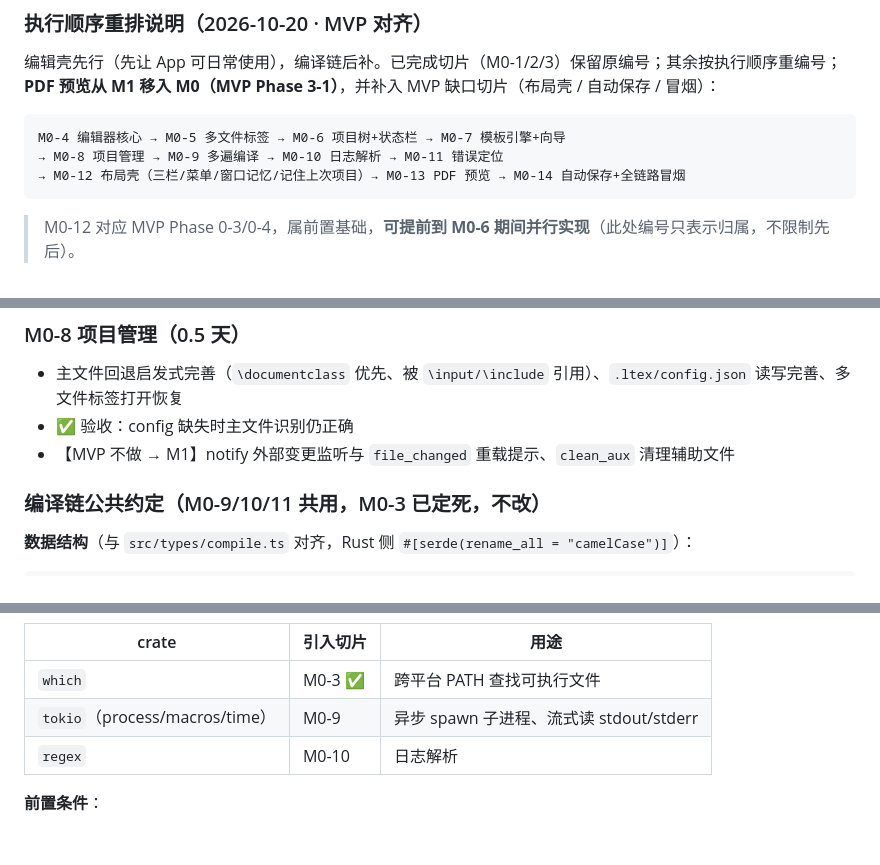
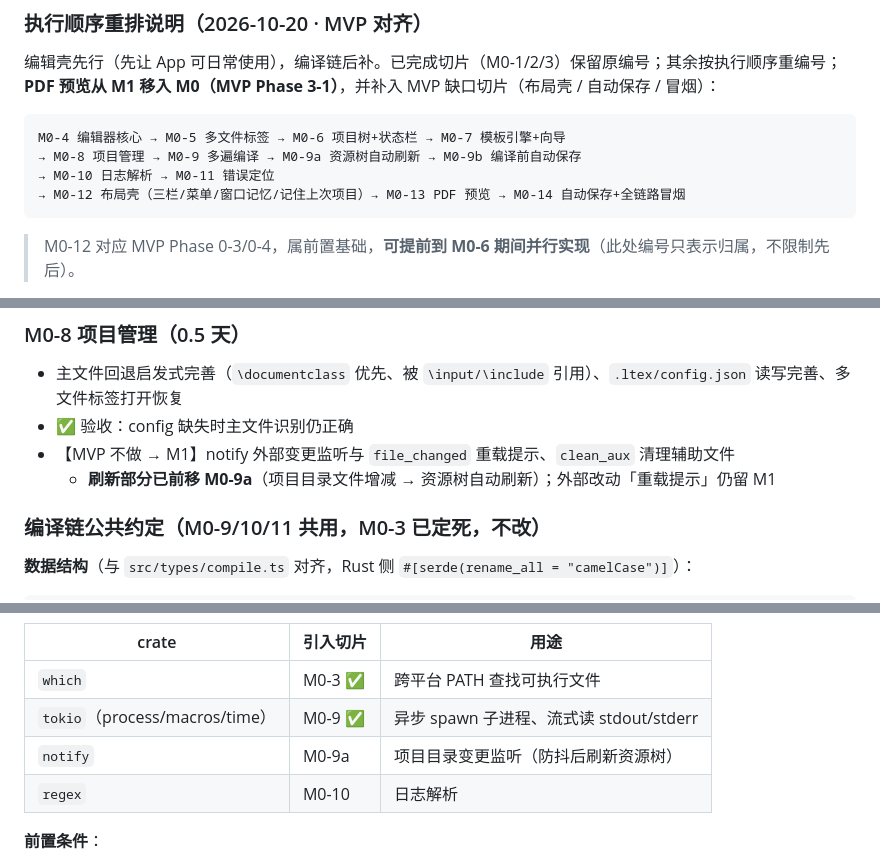
Before and after one commit to Wastarch/Zetla, a Markdown page: docs/开发计划.md, 3 parts joined by grey strips. Drawn GitHub-style; blank space fills up the shorter version.

````diff
--- a/docs/开发计划.md
+++ b/docs/开发计划.md
@@ -60,7 +60,8 @@ M0 MVP 完整闭环（≈2–3 周） → M1 创作增强（≈2–3 周） →
 
 ```
 M0-4 编辑器核心 → M0-5 多文件标签 → M0-6 项目树+状态栏 → M0-7 模板引擎+向导
-→ M0-8 项目管理 → M0-9 多遍编译 → M0-10 日志解析 → M0-11 错误定位
+→ M0-8 项目管理 → M0-9 多遍编译 → M0-9a 资源树自动刷新 → M0-9b 编译前自动保存
+→ M0-10 日志解析 → M0-11 错误定位
 → M0-12 布局壳（三栏/菜单/窗口记忆/记住上次项目）→ M0-13 PDF 预览 → M0-14 自动保存+全链路冒烟
 ```
 
@@ -125,6 +126,7 @@ M0-4 编辑器核心 → M0-5 多文件标签 → M0-6 项目树+状态栏 → M
 - 主文件回退启发式完善（`\documentclass` 优先、被 `\input/\include` 引用）、`.ltex/config.json` 读写完善、多文件标签打开恢复
 - ✅ 验收：config 缺失时主文件识别仍正确
 - 【MVP 不做 → M1】notify 外部变更监听与 `file_changed` 重载提示、`clean_aux` 清理辅助文件
+  - **刷新部分已前移 M0-9a**（项目目录文件增减 → 资源树自动刷新）；外部改动「重载提示」仍留 M1
 
 ### 编译链公共约定（M0-9/10/11 共用，M0-3 已定死，不改）
 
@@ -147,7 +149,8 @@ CompileResult { status, pdfPath?, errors[], passes, durationMs }
 | crate | 引入切片 | 用途 |
 |---|---|---|
 | `which` | M0-3 ✅ | 跨平台 PATH 查找可执行文件 |
-| `tokio`（process/macros/time） | M0-9 | 异步 spawn 子进程、流式读 stdout/stderr |
+| `tokio`（process/macros/time） | M0-9 ✅ | 异步 spawn 子进程、流式读 stdout/stderr |
+| `notify` | M0-9a | 项目目录变更监听（防抖后刷新资源树） |
 | `regex` | M0-10 | 日志解析 |
 
 **前置条件**：
````
Also changed, not shown: other parts of docs/开发计划.md (+28 -3 lines), docs/开发文档.md (+3 -0 lines).
